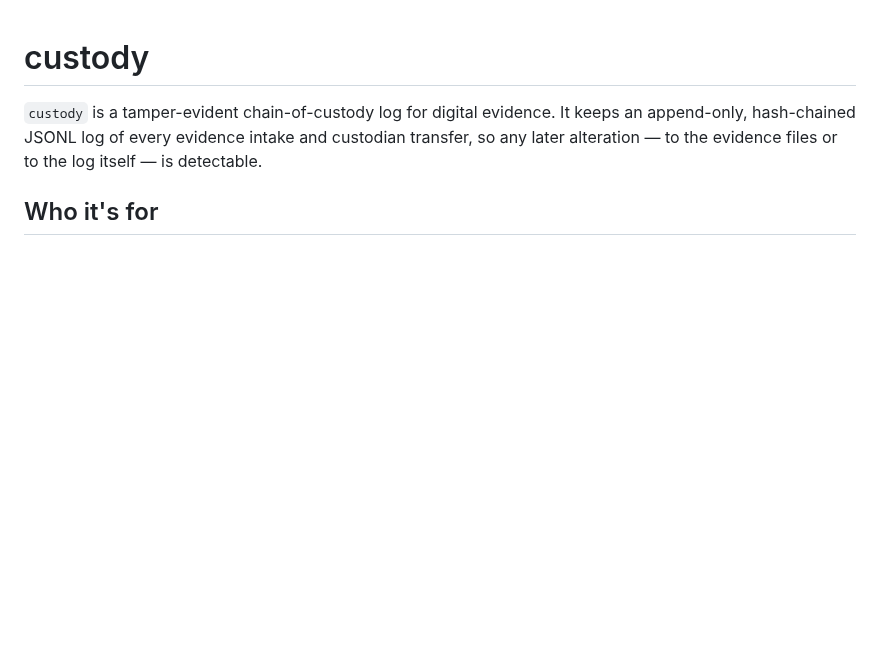
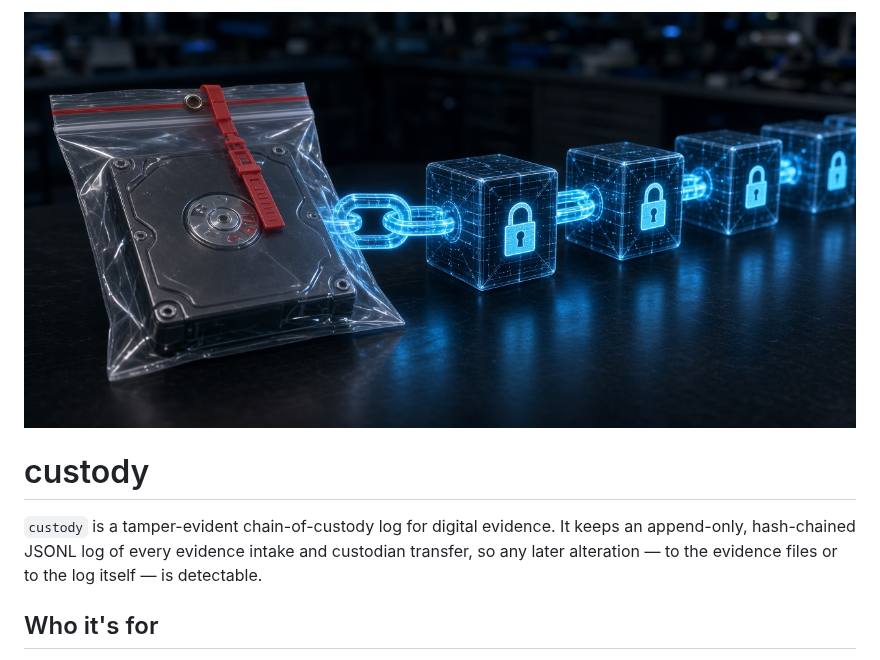
Before and after one commit to Blackshield-Company/custody, a Markdown page: README.md, the part around the change. Drawn GitHub-style; pictures changed too: .github/preview.png (added); blank space fills up the shorter version.

Commit message:
Add repo preview image

```diff
--- a/README.md
+++ b/README.md
@@ -1,3 +1,5 @@
+![custody](.github/preview.png)
+
 # custody
 
 `custody` is a tamper-evident chain-of-custody log for digital evidence. It keeps an
```
